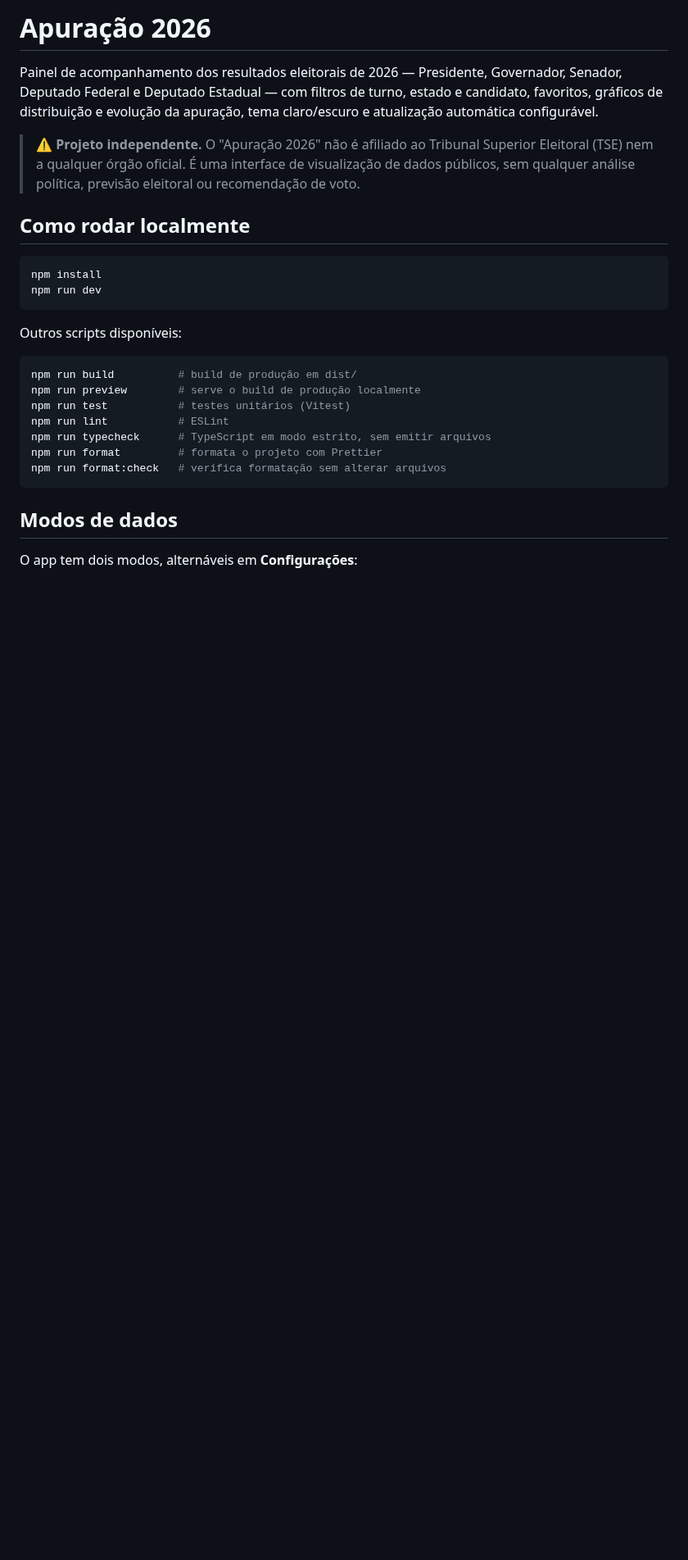
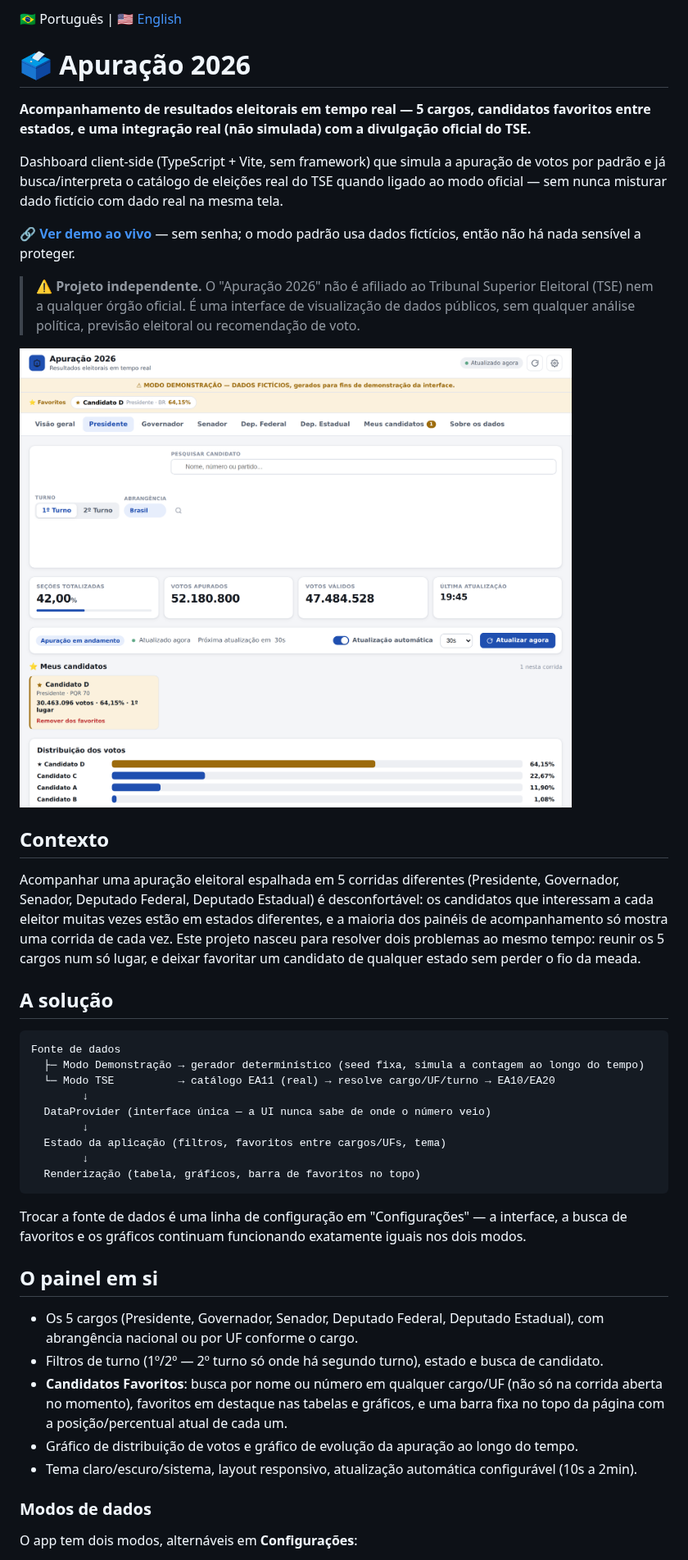
Before and after one commit to andrescultori/apuracao-eleicoes, a Markdown page: README.md, the part around one of its changes. Shown at 82% size. Rendered like a GitHub page; pictures changed too: screenshots/apuracao-2026-presidente.png (added); blank space fills up the shorter version.

````diff
--- a/README.md
+++ b/README.md
@@ -1,35 +1,49 @@
-# Apuração 2026
+🇧🇷 Português | [🇺🇸 English](README.en.md)
 
-Painel de acompanhamento dos resultados eleitorais de 2026 — Presidente,
-Governador, Senador, Deputado Federal e Deputado Estadual — com filtros de
-turno, estado e candidato, favoritos, gráficos de distribuição e evolução da
-apuração, tema claro/escuro e atualização automática configurável.
+# 🗳️ Apuração 2026
+
+**Acompanhamento de resultados eleitorais em tempo real — 5 cargos, candidatos favoritos entre estados, e uma integração real (não simulada) com a divulgação oficial do TSE.**
+
+Dashboard client-side (TypeScript + Vite, sem framework) que simula a apuração de votos por padrão e já busca/interpreta o catálogo de eleições real do TSE quando ligado ao modo oficial — sem nunca misturar dado fictício com dado real na mesma tela.
+
+**[🔗 Ver demo ao vivo](https://andrescultori.github.io/apuracao-eleicoes/)** — sem senha; o modo padrão usa dados fictícios, então não há nada sensível a proteger.
 
 > ⚠ **Projeto independente.** O "Apuração 2026" não é afiliado ao Tribunal
 > Superior Eleitoral (TSE) nem a qualquer órgão oficial. É uma interface de
 > visualização de dados públicos, sem qualquer análise política, previsão
 > eleitoral ou recomendação de voto.
 
-## Como rodar localmente
+![Painel do Apuração 2026 mostrando a apuração de Presidente, com um candidato favoritado em destaque](screenshots/apuracao-2026-presidente.png)
 
-```bash
-npm install
-npm run dev
+## Contexto
+
+Acompanhar uma apuração eleitoral espalhada em 5 corridas diferentes (Presidente, Governador, Senador, Deputado Federal, Deputado Estadual) é desconfortável: os candidatos que interessam a cada eleitor muitas vezes estão em estados diferentes, e a maioria dos painéis de acompanhamento só mostra uma corrida de cada vez. Este projeto nasceu para resolver dois problemas ao mesmo tempo: reunir os 5 cargos num só lugar, e deixar favoritar um candidato de qualquer estado sem perder o fio da meada.
+
+## A solução
+
+```
+Fonte de dados
+  ├─ Modo Demonstração → gerador determinístico (seed fixa, simula a contagem ao longo do tempo)
+  └─ Modo TSE          → catálogo EA11 (real) → resolve cargo/UF/turno → EA10/EA20
+        ↓
+  DataProvider (interface única — a UI nunca sabe de onde o número veio)
+        ↓
+  Estado da aplicação (filtros, favoritos entre cargos/UFs, tema)
+        ↓
+  Renderização (tabela, gráficos, barra de favoritos no topo)
 ```
 
-Outros scripts disponíveis:
+Trocar a fonte de dados é uma linha de configuração em "Configurações" — a interface, a busca de favoritos e os gráficos continuam funcionando exatamente iguais nos dois modos.
 
-```bash
-npm run build          # build de produção em dist/
-npm run preview        # serve o build de produção localmente
-npm run test           # testes unitários (Vitest)
-npm run lint           # ESLint
-npm run typecheck      # TypeScript em modo estrito, sem emitir arquivos
-npm run format         # formata o projeto com Prettier
-npm run format:check   # verifica formatação sem alterar arquivos
-```
+## O painel em si
 
-## Modos de dados
+- Os 5 cargos (Presidente, Governador, Senador, Deputado Federal, Deputado Estadual), com abrangência nacional ou por UF conforme o cargo.
+- Filtros de turno (1º/2º — 2º turno só onde há segundo turno), estado e busca de candidato.
+- **Candidatos Favoritos**: busca por nome ou número em qualquer cargo/UF (não só na corrida aberta no momento), favoritos em destaque nas tabelas e gráficos, e uma barra fixa no topo da página com a posição/percentual atual de cada um.
+- Gráfico de distribuição de votos e gráfico de evolução da apuração ao longo do tempo.
+- Tema claro/escuro/sistema, layout responsivo, atualização automática configurável (10s a 2min).
+
+### Modos de dados
 
 O app tem dois modos, alternáveis em **Configurações**:
 
````
Also changed, not shown: other parts of README.md (+52 -18 lines), README.en.md (added, +171 -0 lines).
